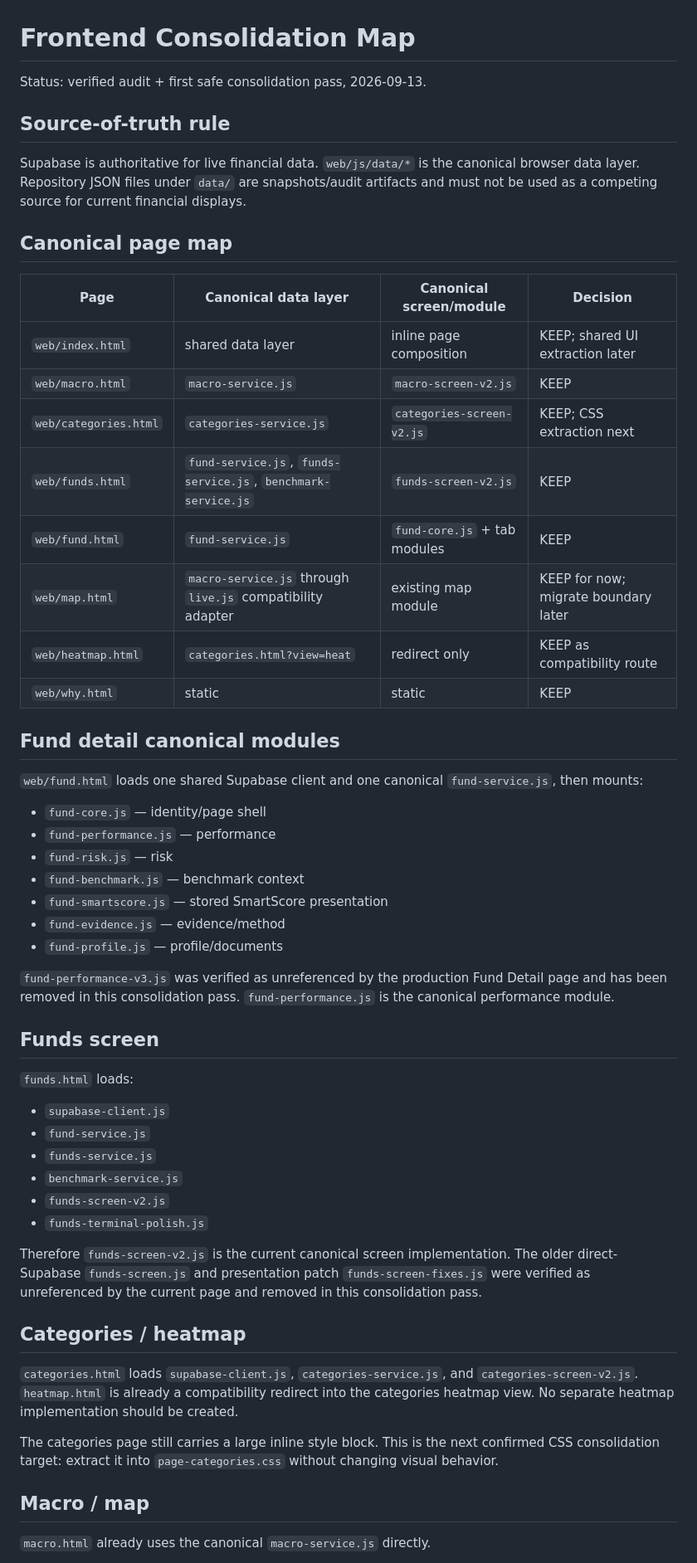
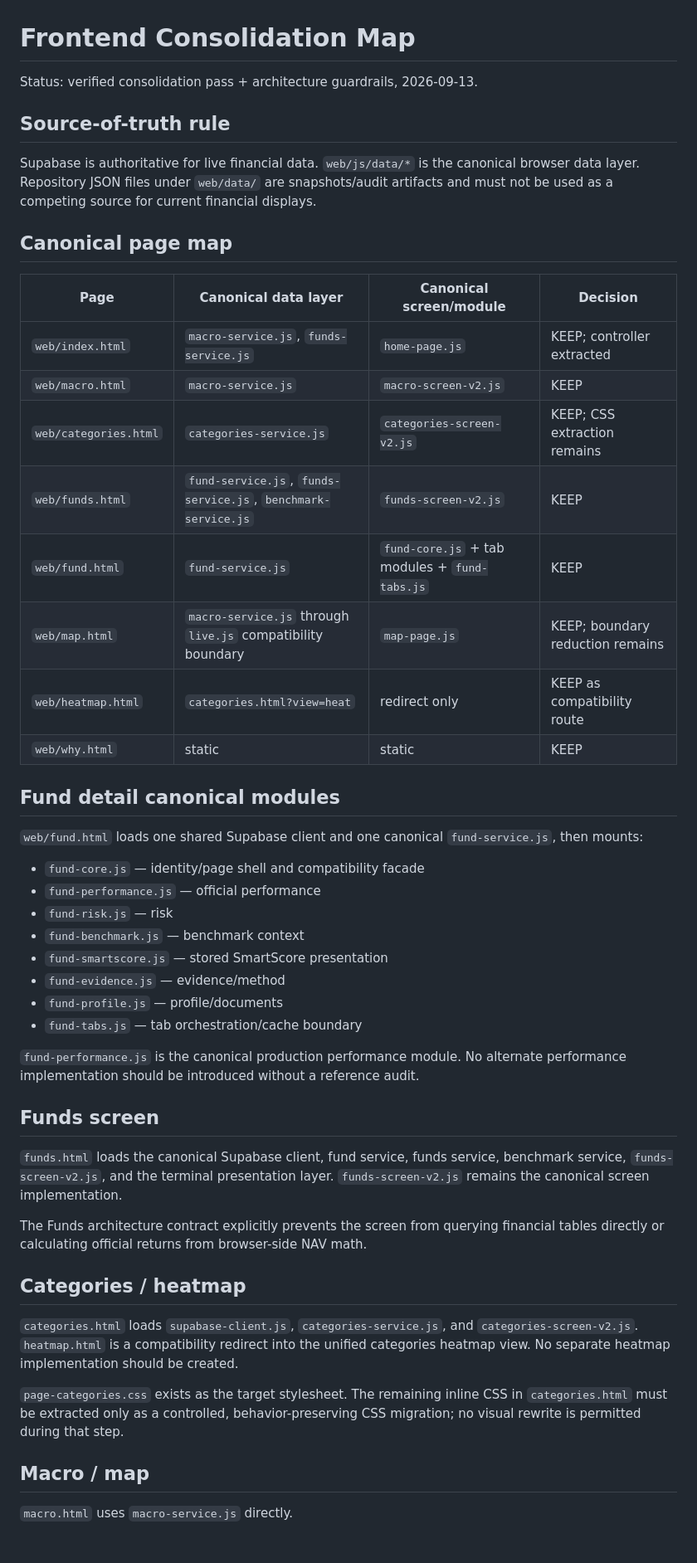
Before and after one commit to Khater1984/Khater-data, a Markdown page: FRONTEND_CONSOLIDATION.md, the part around one of its changes. Shown at 83% size. Rendered like a GitHub page.

Commit message:
Update frontend consolidation map and architecture status

```diff
--- a/FRONTEND_CONSOLIDATION.md
+++ b/FRONTEND_CONSOLIDATION.md
@@ -1,21 +1,21 @@
 # Frontend Consolidation Map
 
-Status: verified audit + first safe consolidation pass, 2026-09-13.
+Status: verified consolidation pass + architecture guardrails, 2026-09-13.
 
 ## Source-of-truth rule
 
-Supabase is authoritative for live financial data. `web/js/data/*` is the canonical browser data layer. Repository JSON files under `data/` are snapshots/audit artifacts and must not be used as a competing source for current financial displays.
+Supabase is authoritative for live financial data. `web/js/data/*` is the canonical browser data layer. Repository JSON files under `web/data/` are snapshots/audit artifacts and must not be used as a competing source for current financial displays.
 
 ## Canonical page map
 
 | Page | Canonical data layer | Canonical screen/module | Decision |
 |---|---|---|---|
-| `web/index.html` | shared data layer | inline page composition | KEEP; shared UI extraction later |
+| `web/index.html` | `macro-service.js`, `funds-service.js` | `home-page.js` | KEEP; controller extracted |
 | `web/macro.html` | `macro-service.js` | `macro-screen-v2.js` | KEEP |
-| `web/categories.html` | `categories-service.js` | `categories-screen-v2.js` | KEEP; CSS extraction next |
+| `web/categories.html` | `categories-service.js` | `categories-screen-v2.js` | KEEP; CSS extraction remains |
 | `web/funds.html` | `fund-service.js`, `funds-service.js`, `benchmark-service.js` | `funds-screen-v2.js` | KEEP |
-| `web/fund.html` | `fund-service.js` | `fund-core.js` + tab modules | KEEP |
-| `web/map.html` | `macro-service.js` through `live.js` compatibility adapter | existing map module | KEEP for now; migrate boundary later |
+| `web/fund.html` | `fund-service.js` | `fund-core.js` + tab modules + `fund-tabs.js` | KEEP |
+| `web/map.html` | `macro-service.js` through `live.js` compatibility boundary | `map-page.js` | KEEP; boundary reduction remains |
 | `web/heatmap.html` | `categories.html?view=heat` | redirect only | KEEP as compatibility route |
 | `web/why.html` | static | static | KEEP |
 
@@ -23,36 +23,30 @@ Supabase is authoritative for live financial data. `web/js/data/*` is the canoni
 
 `web/fund.html` loads one shared Supabase client and one canonical `fund-service.js`, then mounts:
 
-- `fund-core.js` — identity/page shell
-- `fund-performance.js` — performance
+- `fund-core.js` — identity/page shell and compatibility facade
+- `fund-performance.js` — official performance
 - `fund-risk.js` — risk
 - `fund-benchmark.js` — benchmark context
 - `fund-smartscore.js` — stored SmartScore presentation
 - `fund-evidence.js` — evidence/method
 - `fund-profile.js` — profile/documents
+- `fund-tabs.js` — tab orchestration/cache boundary
 
-`fund-performance-v3.js` was verified as unreferenced by the production Fund Detail page and has been removed in this consolidation pass. `fund-performance.js` is the canonical performance module.
+`fund-performance.js` is the canonical production performance module. No alternate performance implementation should be introduced without a reference audit.
 
 ## Funds screen
 
-`funds.html` loads:
+`funds.html` loads the canonical Supabase client, fund service, funds service, benchmark service, `funds-screen-v2.js`, and the terminal presentation layer. `funds-screen-v2.js` remains the canonical screen implementation.
 
-- `supabase-client.js`
-- `fund-service.js`
-- `funds-service.js`
-- `benchmark-service.js`
-- `funds-screen-v2.js`
-- `funds-terminal-polish.js`
-
-Therefore `funds-screen-v2.js` is the current canonical screen implementation. The older direct-Supabase `funds-screen.js` and presentation patch `funds-screen-fixes.js` were verified as unreferenced by the current page and removed in this consolidation pass.
+The Funds architecture contract explicitly prevents the screen from querying financial tables directly or calculating official returns from browser-side NAV math.
 
 ## Categories / heatmap
 
-`categories.html` loads `supabase-client.js`, `categories-service.js`, and `categories-screen-v2.js`. `heatmap.html` is already a compatibility redirect into the categories heatmap view. No separate heatmap implementation should be created.
+`categories.html` loads `supabase-client.js`, `categories-service.js`, and `categories-screen-v2.js`. `heatmap.html` is a compatibility redirect into the unified categories heatmap view. No separate heatmap implementation should be created.
 
-The categories page still carries a large inline style block. This is the next confirmed CSS consolidation target: extract it into `page-categories.css` without changing visual behavior.
+`page-categories.css` exists as the target stylesheet. The remaining inline CSS in `categories.html` must be extracted only as a controlled, behavior-preserving CSS migration; no visual rewrite is permitted during that step.
 
 ## Macro / map
 
-`macro.html` already uses the canonical `macro-service.js` directly.
+`macro.html` uses `macro-service.js` directly.
 
```
Also changed, not shown: other parts of FRONTEND_CONSOLIDATION.md (+17 -8 lines).
